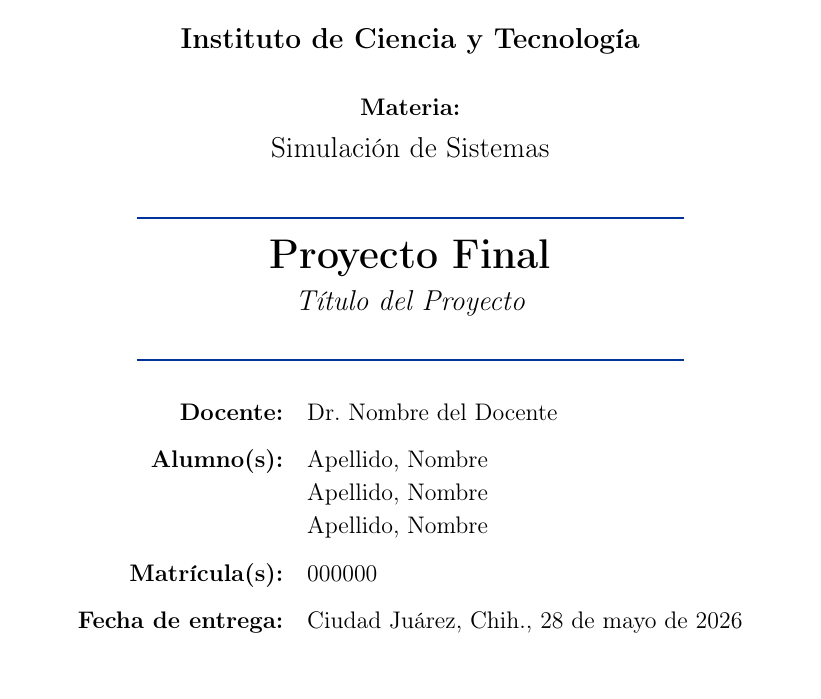
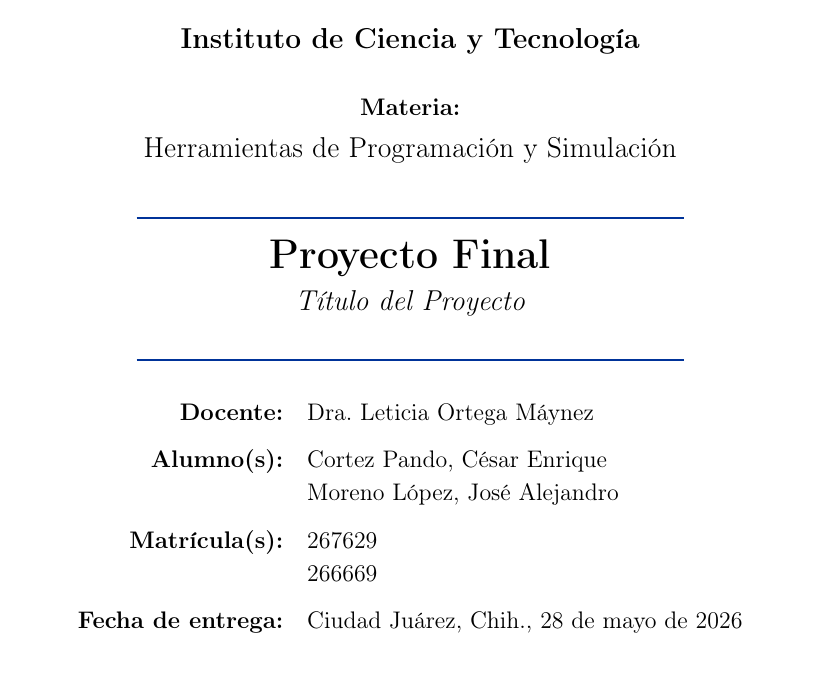
Before and after one commit to Ce-Cortez/Proyecto-HSP, a LaTeX document (docs/reporte/Reporte.tex): part of page 1 of 3, cut so that both start at the same text. Compiled offline with pdfLaTeX.

Commit message:
docs: add student names and IDs to report cover page

```diff
--- a/docs/reporte/Reporte.tex
+++ b/docs/reporte/Reporte.tex
@@ -68,7 +68,7 @@
 
     % Materia
     \textbf{Materia:}\\[0.15cm]
-    {\large Simulación de Sistemas}\\[0.5cm]   % <── Cambia el nombre de la materia
+    {\large Herramientas de Programación y Simulación}\\[0.5cm]   % <── nombre de la materia
 
     % Proyecto
     \textcolor{uacjblue}{\rule{0.6\textwidth}{0.8pt}}\\[0.3cm]
@@ -78,11 +78,11 @@
 
     % Información académica en tabla
     \begin{tabular}{r l}
-        \textbf{Docente:}         & Dr. Nombre del Docente \\[0.25cm]   % <── Cambia
-        \textbf{Alumno(s):}       & Apellido, Nombre \\
-                                  & Apellido, Nombre \\
-                                  & Apellido, Nombre \\[0.25cm]         % <── Agrega/quita
-        \textbf{Matrícula(s):}    & 000000 \\[0.25cm]                   % <── Cambia
+        \textbf{Docente:}         & Dra. Leticia Ortega Máynez \\[0.25cm]   % <── Nombre del docente
+        \textbf{Alumno(s):}       & Cortez Pando, César Enrique \\
+                                  & Moreno López, José Alejandro \\[0.25cm]
+        \textbf{Matrícula(s):}    & 267629 \\
+                                  & 266669 \\[0.25cm]
         \textbf{Fecha de entrega:}& Ciudad Juárez, Chih., \today \\
     \end{tabular}
 
```
Also changed, not shown: docs/reporte/Reporte.pdf.
